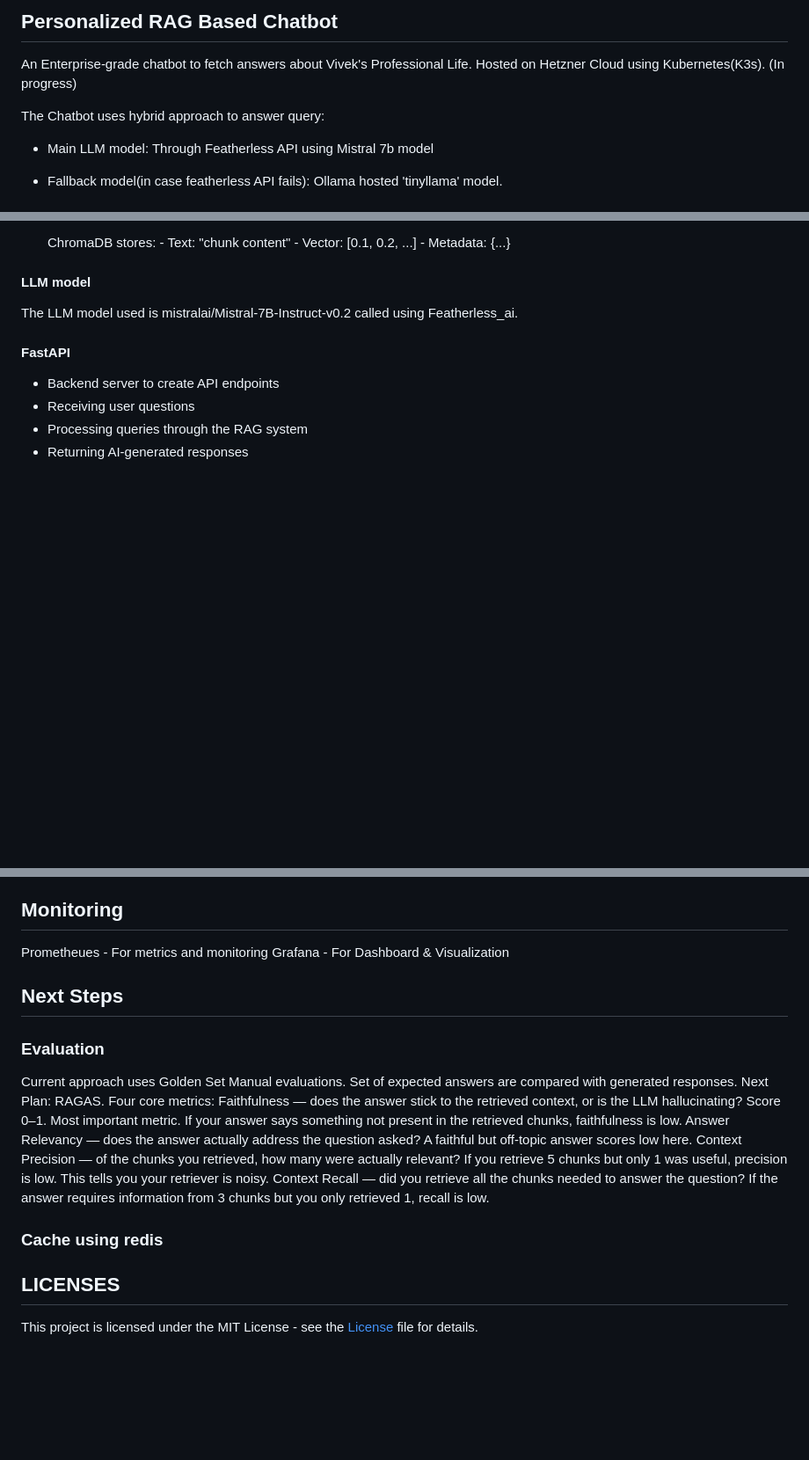
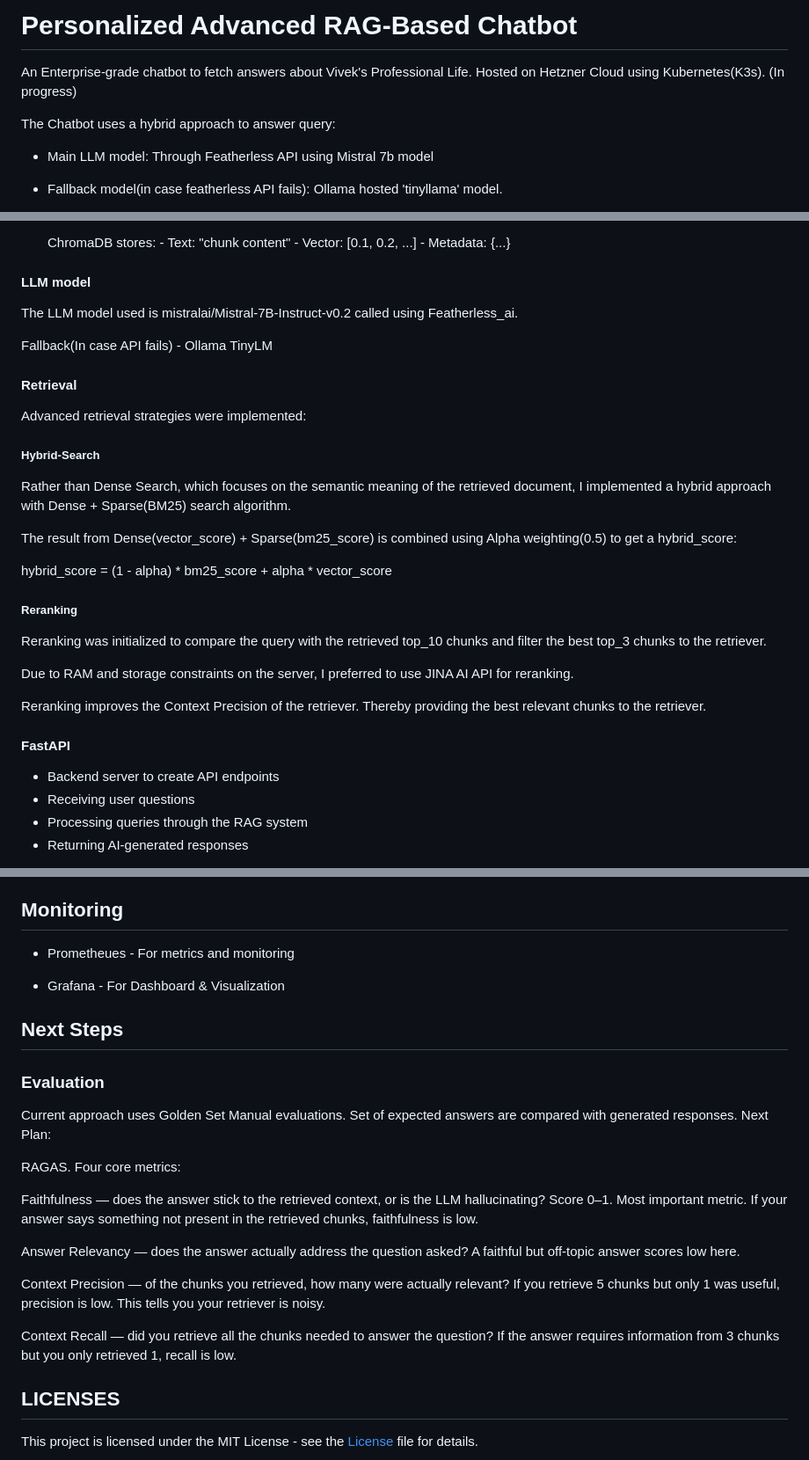
Before and after one commit to vivupadi/chatbot, a Markdown page: README.md, 3 parts joined by grey strips. Shown at 88% size. GitHub-like rendering; blank space fills up the shorter version.

Commit message:
Revise README for clarity and add new content
Updated the README to improve clarity and add new sections on retrieval strategies and evaluation metrics.

```diff
--- a/README.md
+++ b/README.md
@@ -1,7 +1,7 @@
-## Personalized RAG Based Chatbot
+# Personalized Advanced RAG-Based Chatbot
 An Enterprise-grade chatbot to fetch answers about Vivek's Professional Life. Hosted on Hetzner Cloud using Kubernetes(K3s). (In progress)
 
-The Chatbot uses hybrid approach to answer query:
+The Chatbot uses a hybrid approach to answer query:
 
 - Main LLM model: Through Featherless API using Mistral 7b model
 
@@ -80,6 +81,28 @@ Chunking strategy initially used was fixed chunking with  chunk_size(300) and ch
 
 #### LLM model
 The LLM model used is mistralai/Mistral-7B-Instruct-v0.2 called using Featherless_ai.
+
+Fallback(In case API fails) - Ollama TinyLM
+
+#### Retrieval
+
+Advanced retrieval strategies were implemented:
+
+##### Hybrid-Search
+
+Rather than Dense Search, which focuses on the semantic meaning of the retrieved document, I implemented a hybrid approach with Dense + Sparse(BM25) search algorithm.
+
+The result from Dense(vector_score) + Sparse(bm25_score) is combined using Alpha weighting(0.5) to get a hybrid_score:
+
+hybrid_score = (1 - alpha) * bm25_score + alpha * vector_score
+
+##### Reranking
+
+Reranking was initialized to compare the query with the retrieved top_10 chunks and filter the best top_3 chunks to the retriever.
+
+Due to RAM and storage constraints on the server, I preferred to use JINA AI API for reranking.
+
+Reranking improves the Context Precision of the retriever. Thereby providing the best relevant chunks to the retriever.
 
 #### FastAPI
 - Backend server to create API endpoints
@@ -117,21 +140,25 @@ K3 Manifests(yaml):
 
 ## Monitoring
 
-Prometheues - For metrics and monitoring
-Grafana - For Dashboard & Visualization
+- Prometheues - For metrics and monitoring
+
+- Grafana - For Dashboard & Visualization
 
 ## Next Steps
 ### Evaluation
 
 Current approach uses Golden Set Manual evaluations. Set of expected answers are compared with generated responses.
 Next Plan:
+
 RAGAS. Four core metrics:
+
 Faithfulness — does the answer stick to the retrieved context, or is the LLM hallucinating? Score 0–1. Most important metric. If your answer says something not present in the retrieved chunks, faithfulness is low.
+
 Answer Relevancy — does the answer actually address the question asked? A faithful but off-topic answer scores low here.
+
 Context Precision — of the chunks you retrieved, how many were actually relevant? If you retrieve 5 chunks but only 1 was useful, precision is low. This tells you your retriever is noisy.
+
 Context Recall — did you retrieve all the chunks needed to answer the question? If the answer requires information from 3 chunks but you only retrieved 1, recall is low.
-
-### Cache using redis
 
 
 ## LICENSES
```
Also changed, not shown: other parts of README.md (+4 -3 lines).
